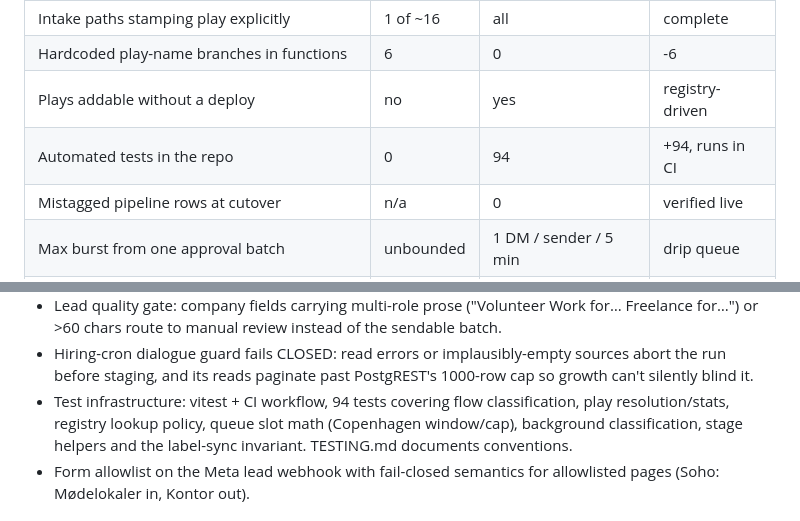
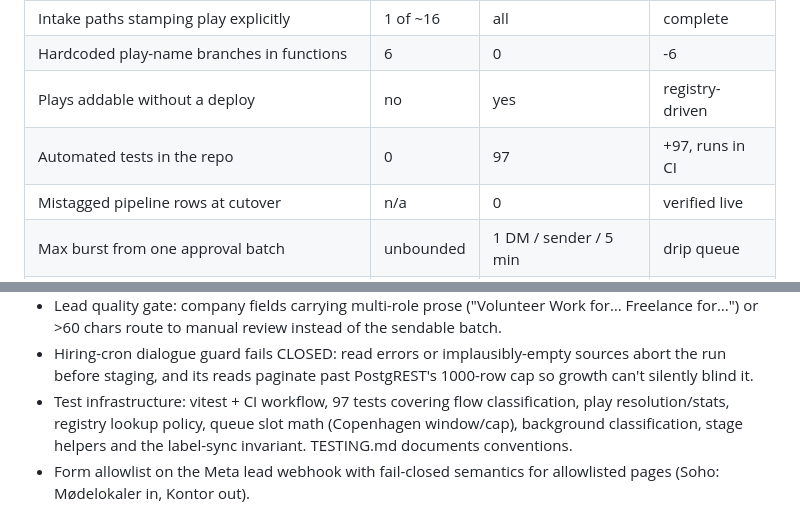
Before and after one commit to louiscarterfraburst/carterco, a Markdown page: CHANGELOG.md, 2 parts joined by grey strips. Drawn GitHub-style.

Commit message:
docs: changelog test count 94 → 97 (post-merge suite)

```diff
--- a/CHANGELOG.md
+++ b/CHANGELOG.md
@@ -34,7 +34,7 @@ From this branch's review and live verification on the production project
 | Intake paths stamping play explicitly | 1 of ~16 | all | complete |
 | Hardcoded play-name branches in functions | 6 | 0 | -6 |
 | Plays addable without a deploy | no | yes | registry-driven |
-| Automated tests in the repo | 0 | 94 | +94, runs in CI |
+| Automated tests in the repo | 0 | 97 | +97, runs in CI |
 | Mistagged pipeline rows at cutover | n/a | 0 | verified live |
 | Max burst from one approval batch | unbounded | 1 DM / sender / 5 min | drip queue |
 | Double-send window (crash or overlapping cron) | open | closed | atomic claim |
@@ -88,7 +88,7 @@ and follow-up sends. Next: per-play follow-up sequences (see TODOS.md).
 - Hiring-cron dialogue guard fails CLOSED: read errors or implausibly-empty
   sources abort the run before staging, and its reads paginate past
   PostgREST's 1000-row cap so growth can't silently blind it.
-- Test infrastructure: vitest + CI workflow, 94 tests covering flow
+- Test infrastructure: vitest + CI workflow, 97 tests covering flow
   classification, play resolution/stats, registry lookup policy, queue slot
   math (Copenhagen window/cap), background classification, stage helpers and
   the label-sync invariant. TESTING.md documents conventions.
```
